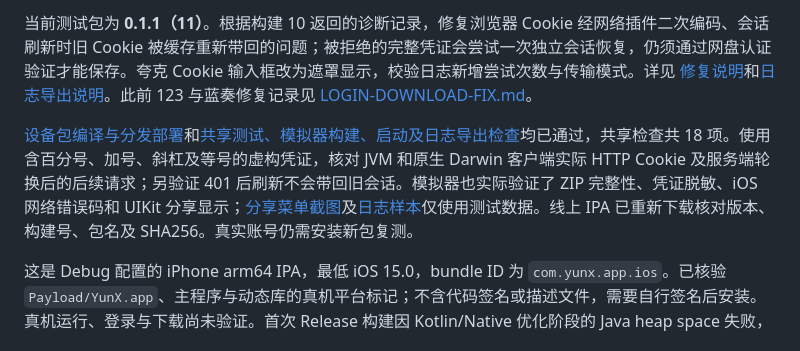
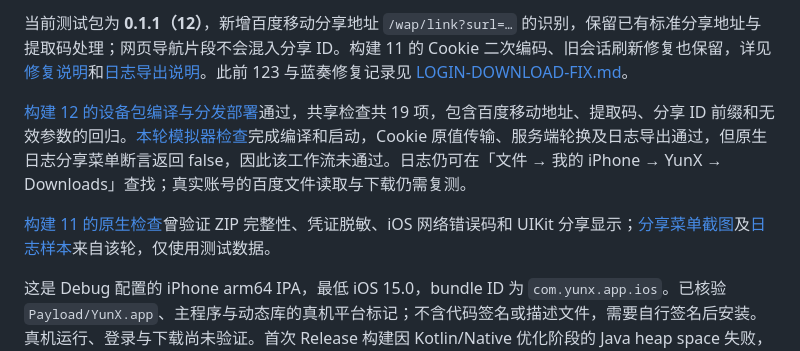
Before and after one commit to cc1477/YunX-iOS, a Markdown page: README.md, the part around one of its changes. Rendered like a GitHub page.

Commit message:
Record build 12 Baidu mobile link distribution and validation limits [skip ci]

```diff
--- a/README.md
+++ b/README.md
@@ -10,7 +10,9 @@ Kotlin Multiplatform（KMP）共享业务代码与 Compose Multiplatform（CMP
 
-当前测试包为 **0.1.1（11）**。根据构建 10 返回的诊断记录，修复浏览器 Cookie 经网络插件二次编码、会话刷新时旧 Cookie 被缓存重新带回的问题；被拒绝的完整凭证会尝试一次独立会话恢复，仍须通过网盘认证验证才能保存。夸克 Cookie 输入框改为遮罩显示，校验日志新增尝试次数与传输模式。详见 [修复说明](docs/quark-cookie-fix.md)和[日志导出说明](docs/diagnostics.md)。此前 123 与蓝奏修复记录见 [LOGIN-DOWNLOAD-FIX.md](LOGIN-DOWNLOAD-FIX.md)。
+当前测试包为 **0.1.1（12）**，新增百度移动分享地址 `/wap/link?surl=…` 的识别，保留已有标准分享地址与提取码处理；网页导航片段不会混入分享 ID。构建 11 的 Cookie 二次编码、旧会话刷新修复也保留，详见 [修复说明](docs/quark-cookie-fix.md)和[日志导出说明](docs/diagnostics.md)。此前 123 与蓝奏修复记录见 [LOGIN-DOWNLOAD-FIX.md](LOGIN-DOWNLOAD-FIX.md)。
 
-[设备包编译与分发部署](https://github.com/cc1477/YunX-iOS/actions/runs/38851001036)和[共享测试、模拟器构建、启动及日志导出检查](https://github.com/cc1477/YunX-iOS/actions/runs/38850701776)均已通过，共享检查共 18 项。使用含百分号、加号、斜杠及等号的虚构凭证，核对 JVM 和原生 Darwin 客户端实际 HTTP Cookie 及服务端轮换后的后续请求；另验证 401 后刷新不会带回旧会话。模拟器也实际验证了 ZIP 完整性、凭证脱敏、iOS 网络错误码和 UIKit 分享显示；[分享菜单截图](docs/diagnostic-share-ios.png)及[日志样本](docs/diagnostic-sample-ios.zip)仅使用测试数据。线上 IPA 已重新下载核对版本、构建号、包名及 SHA256。真实账号仍需安装新包复测。
+[构建 12 的设备包编译与分发部署](https://github.com/cc1477/YunX-iOS/actions/runs/38917979871)通过，共享检查共 19 项，包含百度移动地址、提取码、分享 ID 前缀和无效参数的回归。[本轮模拟器检查](https://github.com/cc1477/YunX-iOS/actions/runs/38917980549)完成编译和启动，Cookie 原值传输、服务端轮换及日志导出通过，但原生日志分享菜单断言返回 false，因此该工作流未通过。日志仍可在「文件 → 我的 iPhone → YunX → Downloads」查找；真实账号的百度文件读取与下载仍需复测。
+
+[构建 11 的原生检查](https://github.com/cc1477/YunX-iOS/actions/runs/38850701776)曾验证 ZIP 完整性、凭证脱敏、iOS 网络错误码和 UIKit 分享显示；[分享菜单截图](docs/diagnostic-share-ios.png)及[日志样本](docs/diagnostic-sample-ios.zip)来自该轮，仅使用测试数据。
 
 这是 Debug 配置的 iPhone arm64 IPA，最低 iOS 15.0，bundle ID 为 `com.yunx.app.ios`。已核验 `Payload/YunX.app`、主程序与动态库的真机平台标记；不含代码签名或描述文件，需要自行签名后安装。真机运行、登录与下载尚未验证。首次 Release 构建因 Kotlin/Native 优化阶段的 Java heap space 失败，改用 Debug 后[构建和打包通过](https://github.com/cc1477/YunX-iOS/actions/runs/37919720624)。
 
```
Also changed, not shown: other parts of README.md (+1 -1 lines).
